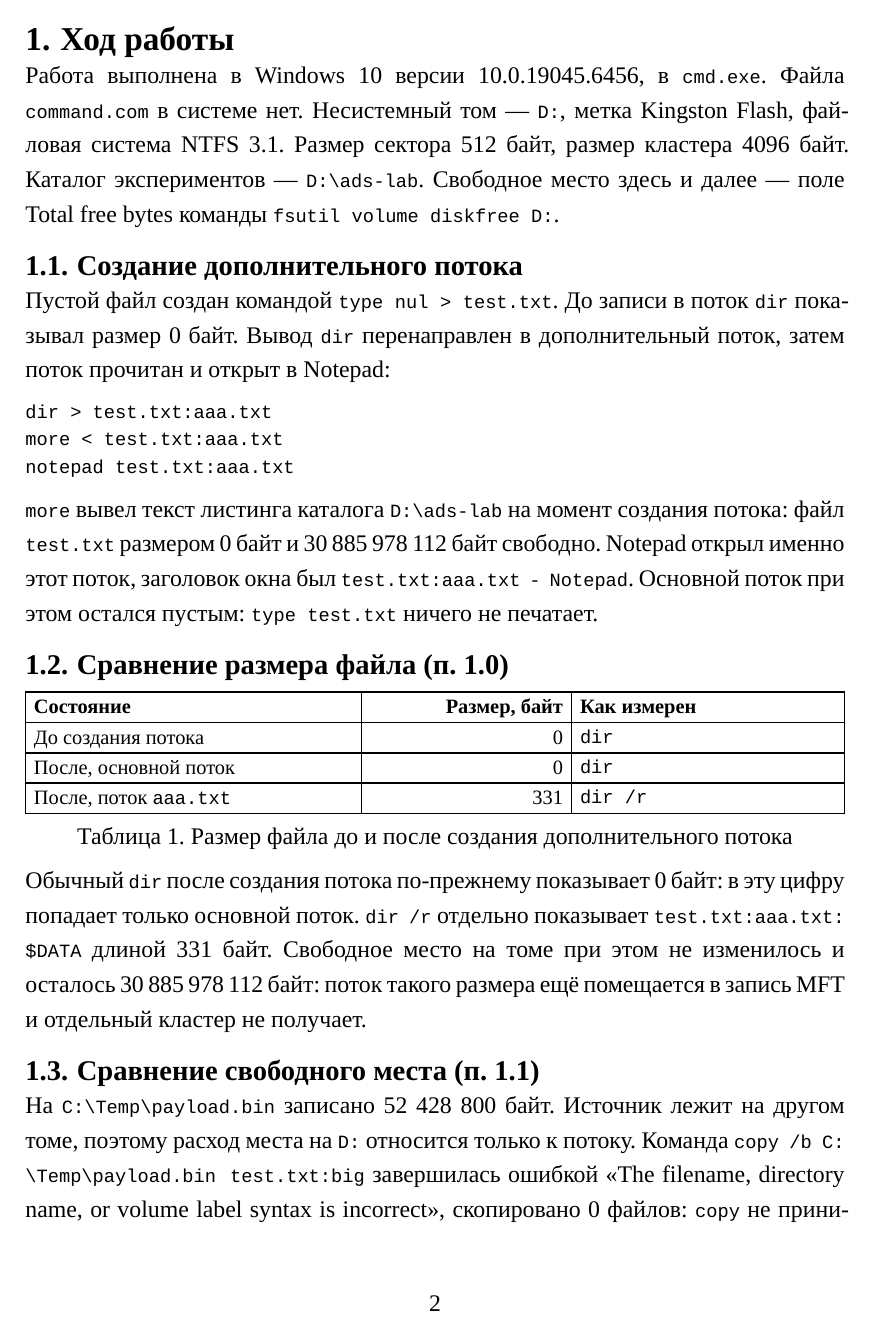
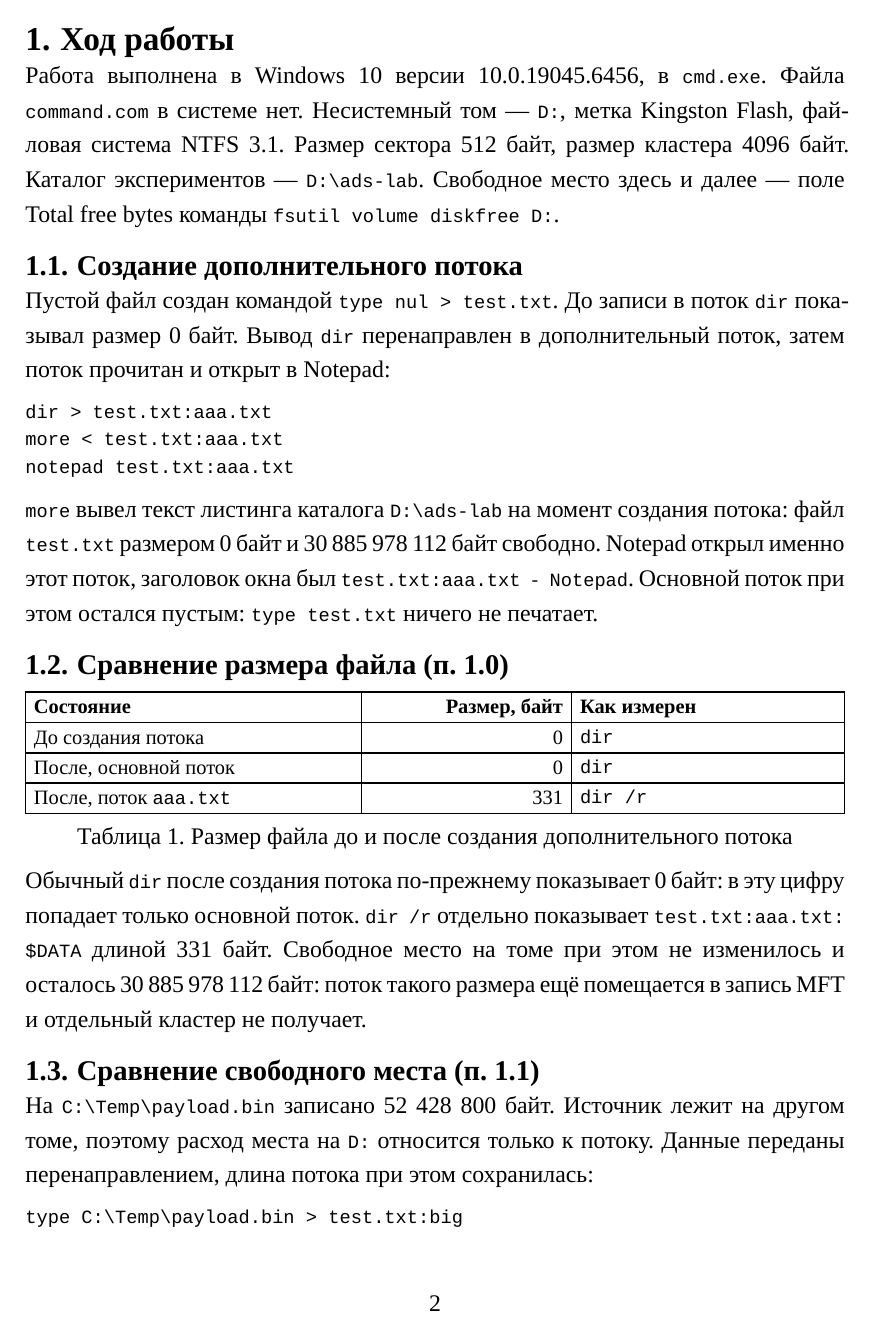
Before and after one commit to S1riyS/info-security-course, a Typst document (lab1/report/main.typ): page 3 of 7. Compiled offline with Typst 0.15.

Commit message:
Remove reduntant sentence

````diff
--- a/lab1/report/main.typ
+++ b/lab1/report/main.typ
@@ -109,7 +109,7 @@ notepad test.txt:aaa.txt
 
 == Сравнение свободного места (п. 1.1)
 
-На `C:\Temp\payload.bin` записано 52 428 800 байт. Источник лежит на другом томе, поэтому расход места на `D:` относится только к потоку. Команда `copy /b C:\Temp\payload.bin test.txt:big` завершилась ошибкой «The filename, directory name, or volume label syntax is incorrect», скопировано 0 файлов: `copy` не принимает двоеточие в имени. Данные переданы перенаправлением, длина потока при этом сохранилась:
+На `C:\Temp\payload.bin` записано 52 428 800 байт. Источник лежит на другом томе, поэтому расход места на `D:` относится только к потоку. Данные переданы перенаправлением, длина потока при этом сохранилась:
 
 ```
 type C:\Temp\payload.bin > test.txt:big
````
